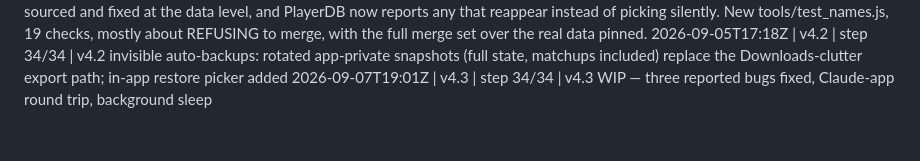
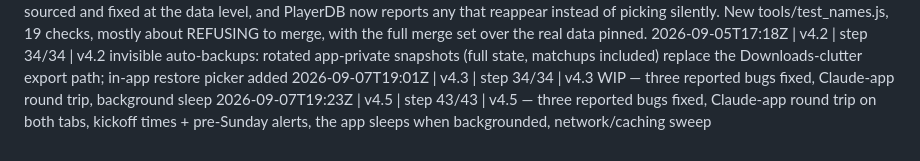
Before and after one commit to tjshea90/fantasy-football, a Markdown page: BUILDLOG.md, the part around the change. GitHub-like rendering.

Commit message:
ship v4.5: v4.5 — three reported bugs fixed, Claude-app round trip on both tabs, kickoff times + pre-Sunday alerts, the app sleeps when backgrounded, network/caching sweep
Co-Authored-By: Claude Opus 5 <noreply@anthropic.com>

```diff
--- a/BUILDLOG.md
+++ b/BUILDLOG.md
@@ -38,3 +38,4 @@
 2026-09-03T16:58Z | v4.1 | step 33/33 | v4.1 PLAYER IDENTITY. Kenneth/Kenny Gainwell were two different men to every identity check. The listing Tj saw was the mildest face: the weekly sync indexed rosters by exact normalised name, so an ESPN box score under the other spelling matched nobody and he scored 0.0 silently. The obvious fix (same surname + position + team) is a disaster on this data - Bijan Robinson and Brian Robinson Jr. are both Atlanta RBs, Elijah Moore and D.J. Moore are both Buffalo WRs - and team cannot even be required because the Gainwell copies disagreed on it. Of 65 same-surname pairs in the real data exactly ONE is the same man, so names.js uses a curated first-name nickname table plus a short alias list, folding only the first token. The dedupe then exposed a second bug: the database held Gainwell and Okonkwo twice with conflicting teams, meaning a wrong bye week; both sourced and fixed at the data level, and PlayerDB now reports any that reappear instead of picking silently. New tools/test_names.js, 19 checks, mostly about REFUSING to merge, with the full merge set over the real data pinned.
 2026-09-05T17:18Z | v4.2 | step 34/34 | v4.2 invisible auto-backups: rotated app-private snapshots (full state, matchups included) replace the Downloads-clutter export path; in-app restore picker added
 2026-09-07T19:01Z | v4.3 | step 34/34 | v4.3 WIP — three reported bugs fixed, Claude-app round trip, background sleep
+2026-09-07T19:23Z | v4.5 | step 43/43 | v4.5 — three reported bugs fixed, Claude-app round trip on both tabs, kickoff times + pre-Sunday alerts, the app sleeps when backgrounded, network/caching sweep
```
